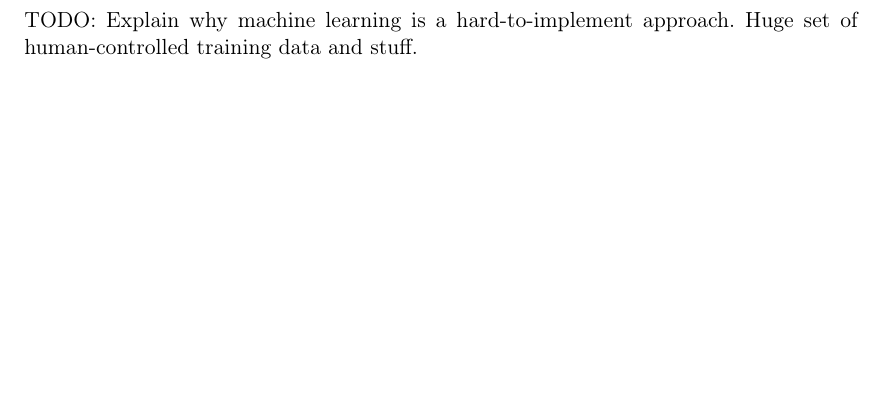
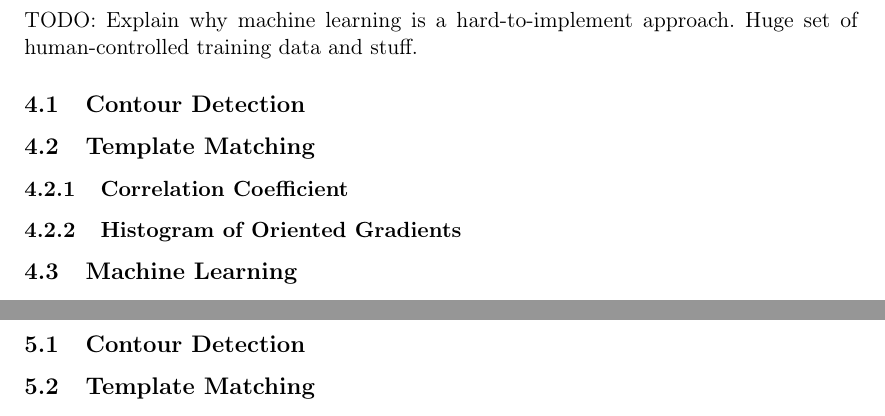
Before and after one commit to FHorschig/BugTracker, a LaTeX document (documentation/ausarbeitung.tex, which reads documentation/chapters/chapter_4.tex, documentation/chapters/chapter_5.tex): part of page 7 of 10 before the commit and two parts of pages 7 and 8 of 11 after it, the two joined at a grey line, cut so that both start at the same text, the shorter picture padded with empty space. Compiled offline with pdfLaTeX.

Commit message:
Reorder Concepts and Implementation sections.

```diff
--- a/documentation/chapters/chapter_4.tex
+++ b/documentation/chapters/chapter_4.tex
@@ -1,6 +1,11 @@
 %
-\section{Concept}
-\label{sec_concept}
+\section{Concepts}
+\label{sec_concepts}
 
 TODO: Explain why machine learning is a hard-to-implement approach. Huge set of human-controlled training data and stuff.
 
+\subsection{Contour Detection}
+\subsection{Template Matching}
+\subsubsection{Correlation Coefficient}
+\subsubsection{Histogram of Oriented Gradients}
+\subsection{Machine Learning}
--- a/documentation/chapters/chapter_5.tex
+++ b/documentation/chapters/chapter_5.tex
@@ -2,3 +2,6 @@
 \section{Implementation}
 \label{sec_implementation}
 
+\subsection{Contour Detection}
+\subsection{Template Matching}
+
```
Also changed, not shown: documentation/ausarbeitung.tex (+2 -0 lines), documentation/chapters/chapter_5_1.tex (added, +24 -0 lines), documentation/ausarbeitung.pdf, documentation/chapters/chapter_4.tex (27 more changed lines), documentation/chapters/chapter_5.tex (3 more changed lines).
